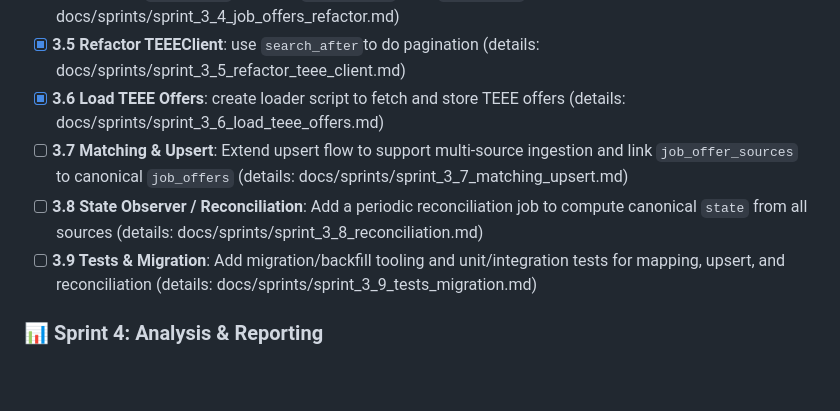
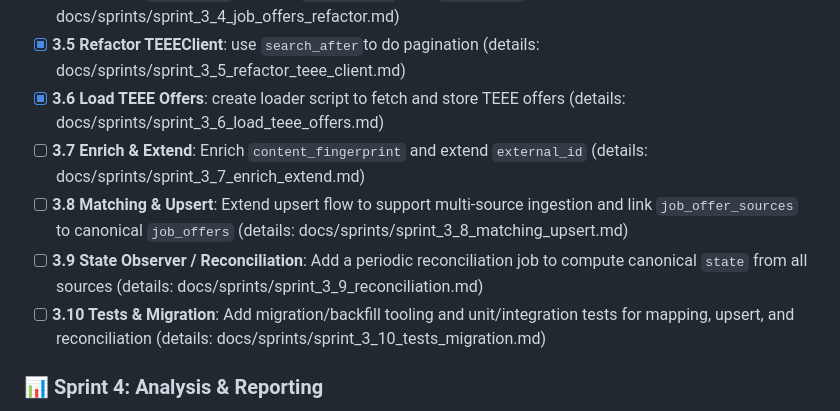
Before and after one commit to folmedov/epp-app, a Markdown page: requirement.md, the part around the change. Drawn GitHub-style; blank space fills up the shorter version.

```diff
--- a/requirement.md
+++ b/requirement.md
@@ -32,9 +32,10 @@
 - [x] **3.4 Refactor `job_offers`**: Remove `external_id` from `job_offers` table (details: docs/sprints/sprint_3_4_job_offers_refactor.md)
 - [x] **3.5 Refactor TEEEClient**: use `search_after`to do pagination (details: docs/sprints/sprint_3_5_refactor_teee_client.md)
 - [x] **3.6 Load TEEE Offers**: create loader script to fetch and store TEEE offers (details: docs/sprints/sprint_3_6_load_teee_offers.md)
-- [ ] **3.7 Matching & Upsert**: Extend upsert flow to support multi-source ingestion and link `job_offer_sources` to canonical `job_offers` (details: docs/sprints/sprint_3_7_matching_upsert.md)
-- [ ] **3.8 State Observer / Reconciliation**: Add a periodic reconciliation job to compute canonical `state` from all sources (details: docs/sprints/sprint_3_8_reconciliation.md)
-- [ ] **3.9 Tests & Migration**: Add migration/backfill tooling and unit/integration tests for mapping, upsert, and reconciliation (details: docs/sprints/sprint_3_9_tests_migration.md)
+- [ ] **3.7 Enrich & Extend**: Enrich `content_fingerprint` and extend `external_id` (details: docs/sprints/sprint_3_7_enrich_extend.md)
+- [ ] **3.8 Matching & Upsert**: Extend upsert flow to support multi-source ingestion and link `job_offer_sources` to canonical `job_offers` (details: docs/sprints/sprint_3_8_matching_upsert.md)
+- [ ] **3.9 State Observer / Reconciliation**: Add a periodic reconciliation job to compute canonical `state` from all sources (details: docs/sprints/sprint_3_9_reconciliation.md)
+- [ ] **3.10 Tests & Migration**: Add migration/backfill tooling and unit/integration tests for mapping, upsert, and reconciliation (details: docs/sprints/sprint_3_10_tests_migration.md)
 
 ### 📊 Sprint 4: Analysis & Reporting
 - [ ] **4.1 Analytics Views**: Create SQL views in Postgres for salary averages and regional demand.
```
Also changed, not shown: architecture.md (+6 -1 lines), docs/sprints/sprint_3_7_enrich_extend.md (added, +248 -0 lines).
